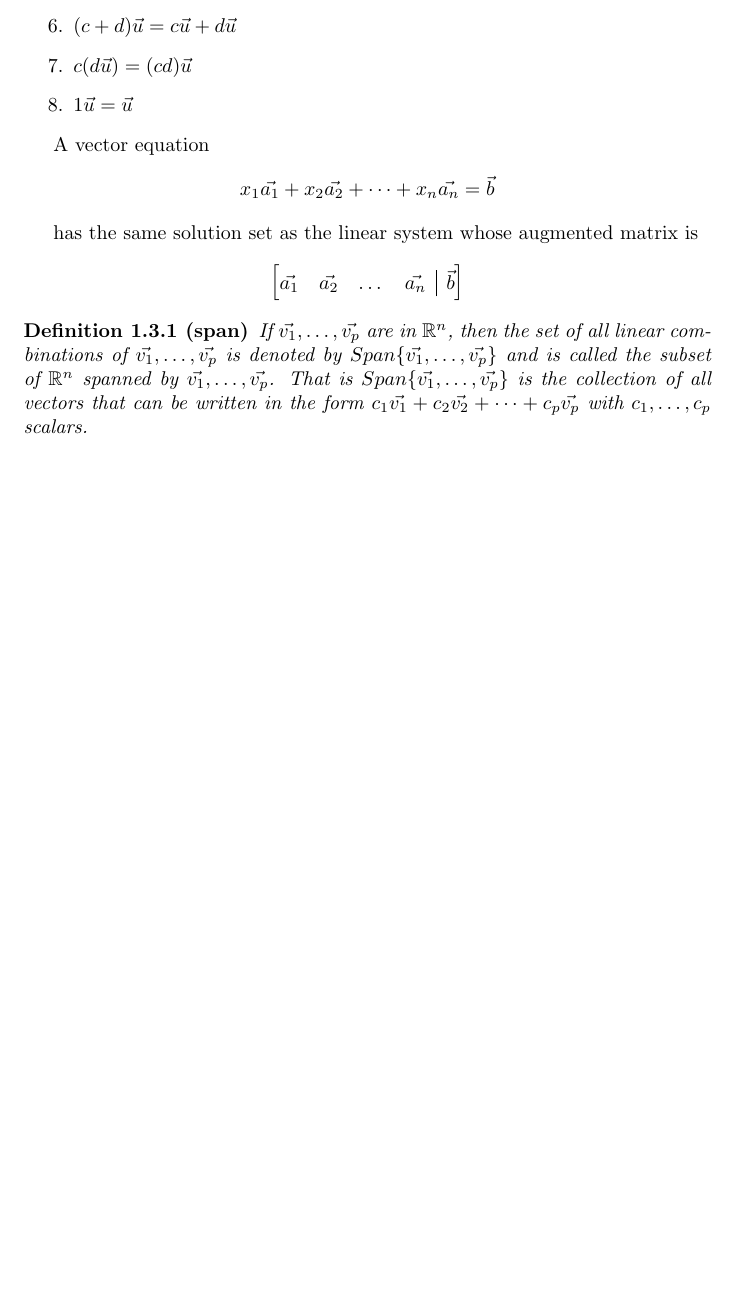
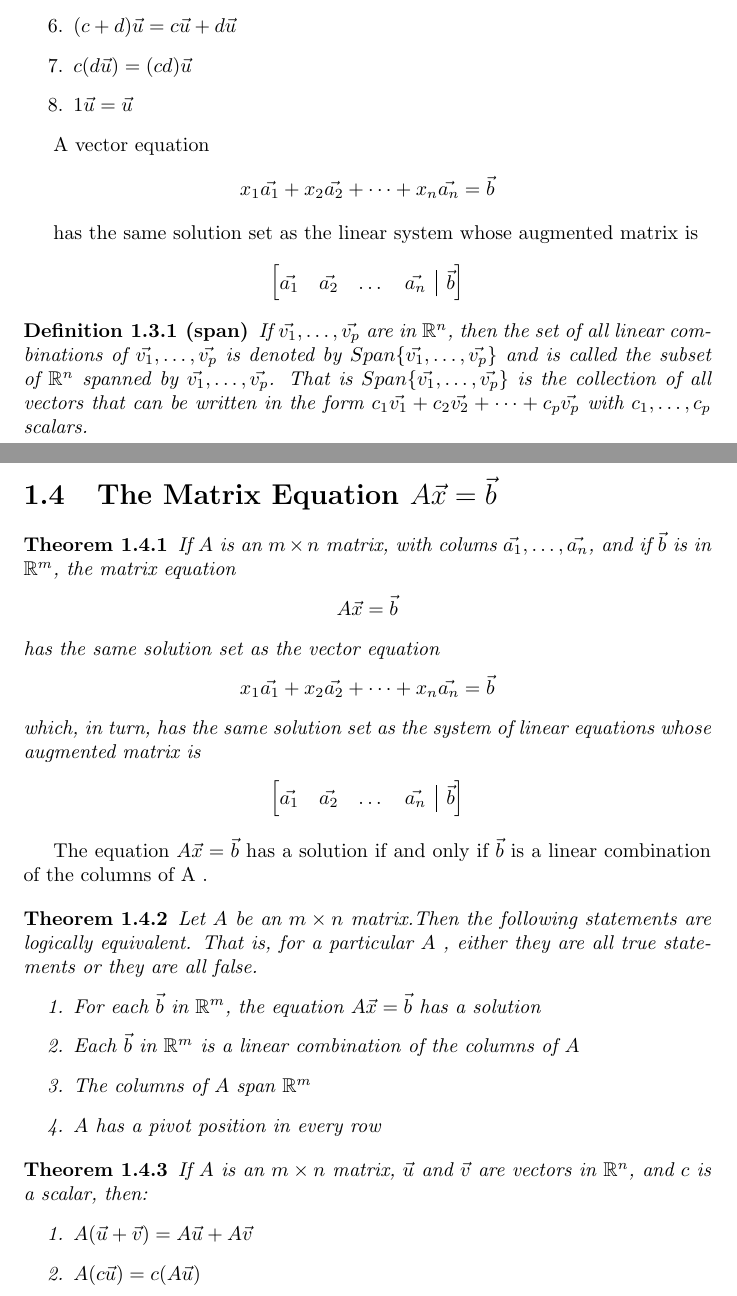
Before and after one commit to OrghoN/mat221, a LaTeX document (linearAlgebraStudyGuide.tex): part of page 4 of 4 before the commit and two parts of pages 4 and 5 of 5 after it, the two joined at a grey line, cut so that both start at the same text, the shorter picture padded with empty space. Compiled offline with pdfLaTeX.

Commit message:
completed 1.4

```diff
--- a/linearAlgebraStudyGuide.tex
+++ b/linearAlgebraStudyGuide.tex
@@ -175,5 +175,46 @@ has the same solution set as the linear system whose augmented matrix is
   If $\vec{v_1},\dots,\vec{v_p}$ are in $\mathbb{R}^n$, then the set of all linear combinations of $\vec{v_1},\dots,\vec{v_p}$ is denoted by $Span\{\vec{v_1},\dots,\vec{v_p}\}$ and is called the subset of $\mathbb{R}^n$ spanned by $\vec{v_1},\dots,\vec{v_p}$. That is $Span\{\vec{v_1},\dots,\vec{v_p}\}$ is the collection of all vectors that can be written in the form $c_1\vec{v_1} + c_2\vec{v_2} + \dots + c_p\vec{v_p}$ with $c_1,\dots,c_p$ scalars.
 \end{definition}
 
+\section{The Matrix Equation $A\vec{x} = \vec{b}$}
+
+\begin{theorem}
+If $A$ is an $m \times n$ matrix, with colums $\vec{a_1},\dots,\vec{a_n}$, and if $\vec{b}$ is in $\mathbb{R}^m$, the matrix equation
+\begin{center}
+  $A\vec{x} = \vec{b}$
+\end{center}
+has the same solution set as the vector equation
+\begin{center}
+  $x_1\vec{a_1} + x_2\vec{a_2} + \dots + x_n\vec{a_n} = \vec{b}$
+\end{center}
+which, in turn, has the same solution set as the system of linear equations whose
+augmented matrix is
+\begin{center}
+   $\begin{bmatrix}[cccc|c]
+      \vec{a_1} &\vec{a_2} &\dots &\vec{a_n} &\vec{b}
+    \end{bmatrix}$
+\end{center}
+\end{theorem}
+
+The equation $A\vec{x} = \vec{b}$ has a solution if and only if $\vec{b}$ is a linear combination of the columns of A .
+
+\begin{theorem}
+Let $A$ be an $m \times n$ matrix.Then the following statements are logically equivalent. That is, for a particular $A$ , either they are all true statements or they are all false.
+\begin{enumerate}
+  \item For each $\vec{b}$ in $\mathbb{R}^m$, the equation $A\vec{x} = \vec{b}$ has a solution
+  \item Each $\vec{b}$ in $\mathbb{R}^m$ is a linear combination of the columns of $A$
+  \item The columns of $A$ span $\mathbb{R}^m$
+  \item $A$ has a pivot position in every row
+\end{enumerate}
+\end{theorem}
+
+\begin{theorem}
+If $A$ is an $m \times n$ matrix, $\vec{u}$ and $\vec{v}$ are vectors in $\mathbb{R}^n$, and $c$ is a scalar, then:
+\begin{enumerate}
+  \item $A(\vec{u}+\vec{v}) = A\vec{u} + A\vec{v}$
+  \item $A(c\vec{u}) = c(A\vec{u})$
+\end{enumerate}
+\end{theorem}
+
+
 
 \end{document}
```
Also changed, not shown: linearAlgebraStudyGuide.pdf.
